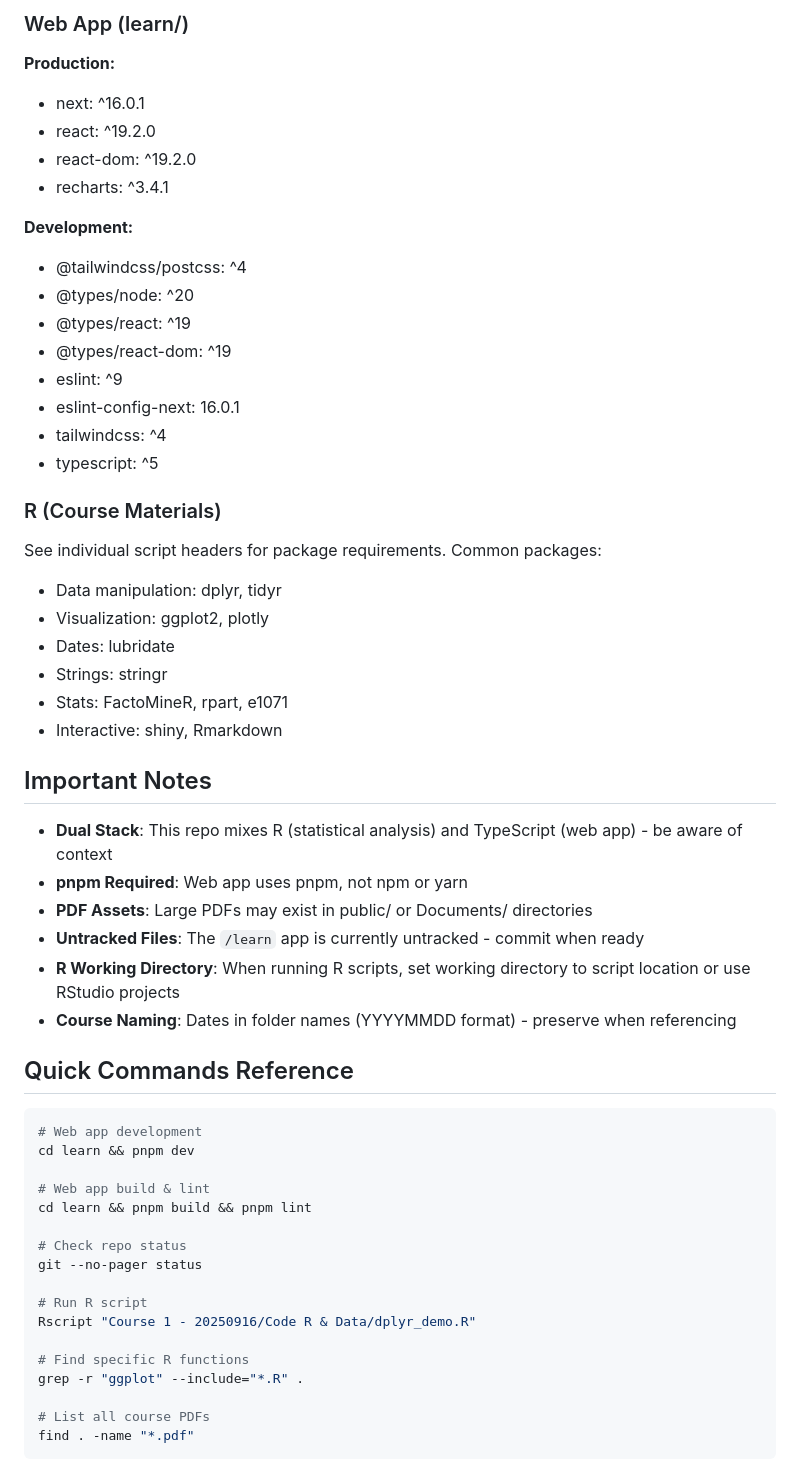
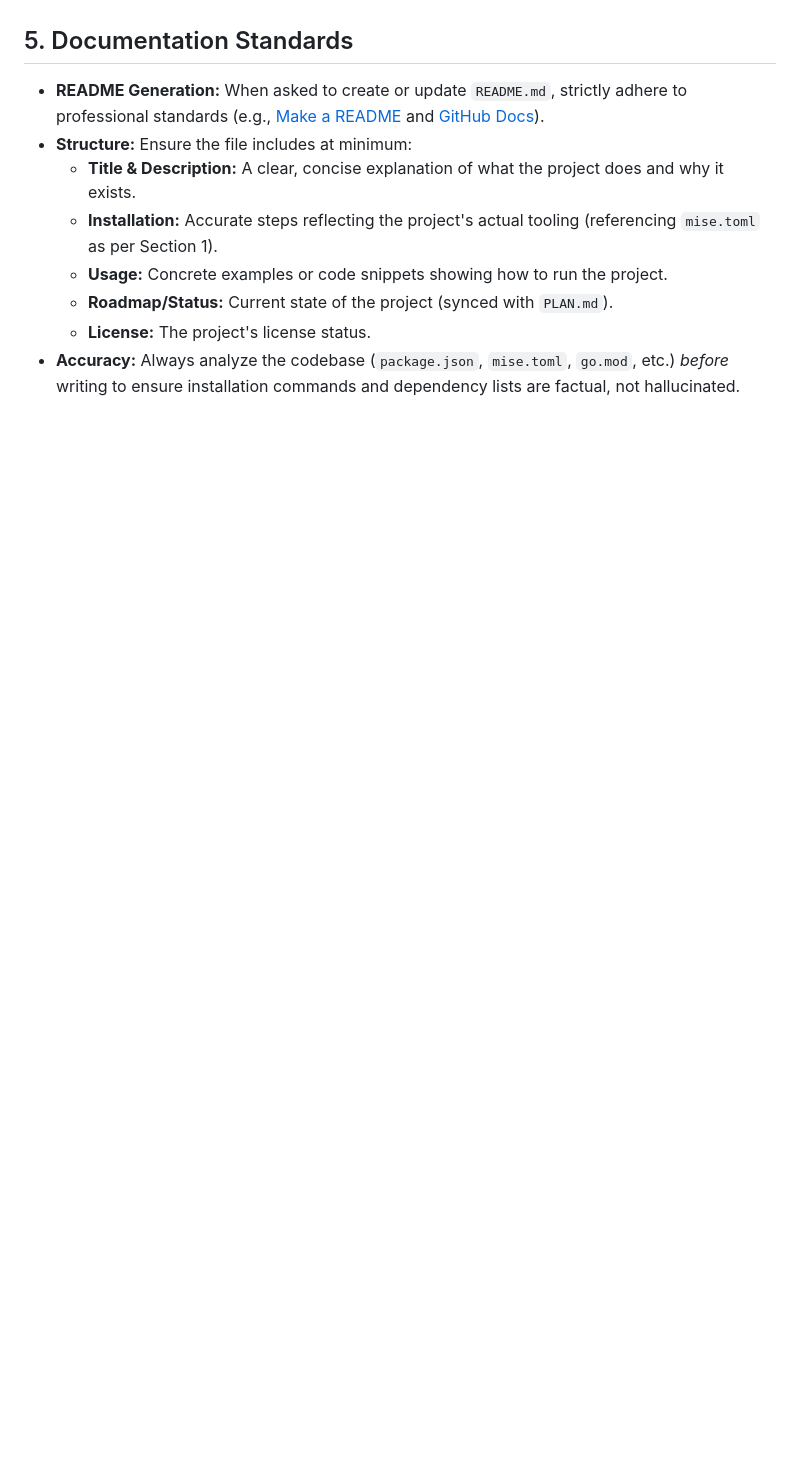
Before and after one commit to Bafbi/school-m2-biostats, a Markdown page: AGENTS.md, the part around the change printed below. Rendered like a GitHub page; blank space fills up the shorter version.

````diff
--- a/AGENTS.md
+++ b/AGENTS.md
@@ -125,54 +39,9 @@ biostats/
-### Web App (learn/)
-**Production:**
-- next: ^16.0.1
-- react: ^19.2.0
-- react-dom: ^19.2.0
-- recharts: ^3.4.1
-
-**Development:**
-- @tailwindcss/postcss: ^4
-- @types/node: ^20
-- @types/react: ^19
-- @types/react-dom: ^19
-- eslint: ^9
-- eslint-config-next: 16.0.1
-- tailwindcss: ^4
-- typescript: ^5
-
-### R (Course Materials)
-See individual script headers for package requirements. Common packages:
-- Data manipulation: dplyr, tidyr
-- Visualization: ggplot2, plotly
-- Dates: lubridate
-- Strings: stringr
-- Stats: FactoMineR, rpart, e1071
-- Interactive: shiny, Rmarkdown
-
-## Important Notes
-- **Dual Stack**: This repo mixes R (statistical analysis) and TypeScript (web app) - be aware of context
-- **pnpm Required**: Web app uses pnpm, not npm or yarn
-- **PDF Assets**: Large PDFs may exist in public/ or Documents/ directories
-- **Untracked Files**: The `/learn` app is currently untracked - commit when ready
-- **R Working Directory**: When running R scripts, set working directory to script location or use RStudio projects
-- **Course Naming**: Dates in folder names (YYYYMMDD format) - preserve when referencing
-
-## Quick Commands Reference
-```bash
-# Web app development
-cd learn && pnpm dev
-
-# Web app build & lint
-cd learn && pnpm build && pnpm lint
-
-# Check repo status
-git --no-pager status
-
-# Run R script
-Rscript "Course 1 - 20250916/Code R & Data/dplyr_demo.R"
-
-# Find specific R functions
-grep -r "ggplot" --include="*.R" .
-
-# List all course PDFs
-find . -name "*.pdf"
-```
+## 5. Documentation Standards
+*   **README Generation:** When asked to create or update `README.md`, strictly adhere to professional standards (e.g., [Make a README](https://www.makeareadme.com/) and [GitHub Docs](https://docs.github.com/en/repositories/managing-your-repositorys-settings-and-features/customizing-your-repository/about-readmes)).
+*   **Structure:** Ensure the file includes at minimum:
+    *   **Title & Description:** A clear, concise explanation of what the project does and why it exists.
+    *   **Installation:** Accurate steps reflecting the project's actual tooling (referencing `mise.toml` as per Section 1).
+    *   **Usage:** Concrete examples or code snippets showing how to run the project.
+    *   **Roadmap/Status:** Current state of the project (synced with `PLAN.md`).
+    *   **License:** The project's license status.
+*   **Accuracy:** Always analyze the codebase (`package.json`, `mise.toml`, `go.mod`, etc.) *before* writing to ensure installation commands and dependency lists are factual, not hallucinated.
````
Also changed, not shown: other parts of AGENTS.md (+30 -116 lines).
